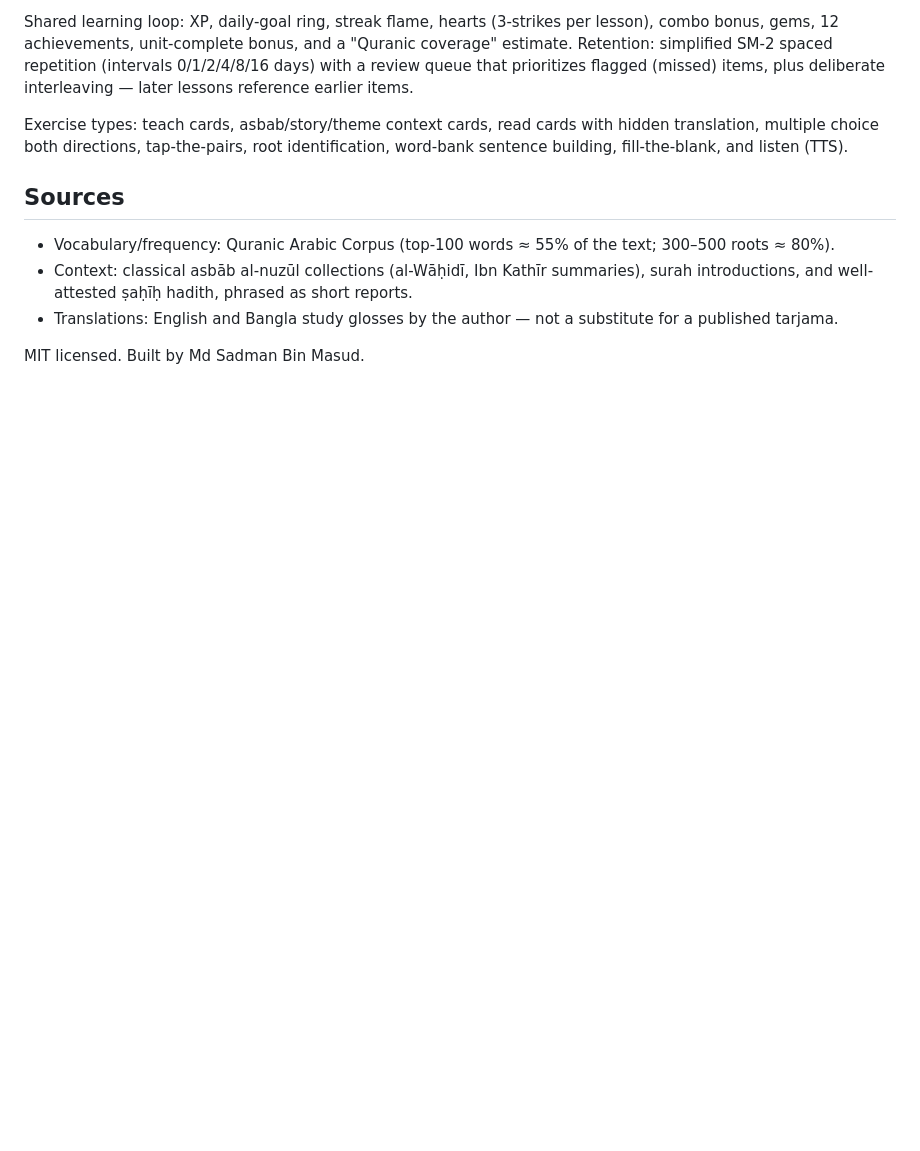
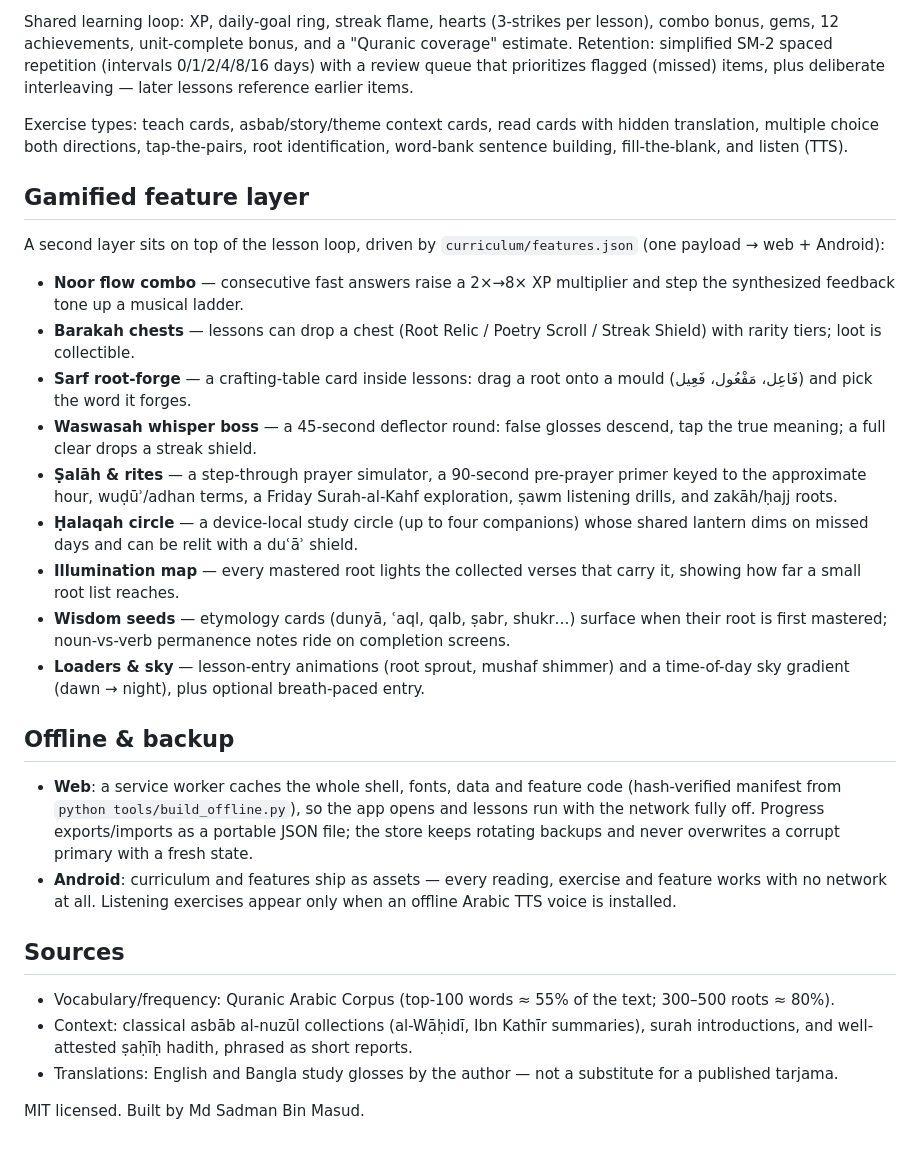
Before and after one commit to MdSadman2004/bayan-quranic-arabic, a Markdown page: README.md, the part around the change printed below. Drawn GitHub-style; blank space fills up the shorter version.

```diff
--- a/README.md
+++ b/README.md
@@ -71,6 +75,43 @@ Exercise types: teach cards, asbab/story/theme context cards, read cards with
 hidden translation, multiple choice both directions, tap-the-pairs, root
 identification, word-bank sentence building, fill-the-blank, and listen (TTS).
 
+## Gamified feature layer
+
+A second layer sits on top of the lesson loop, driven by `curriculum/features.json`
+(one payload → web + Android):
+
+- **Noor flow combo** — consecutive fast answers raise a 2×→8× XP multiplier and
+  step the synthesized feedback tone up a musical ladder.
+- **Barakah chests** — lessons can drop a chest (Root Relic / Poetry Scroll /
+  Streak Shield) with rarity tiers; loot is collectible.
+- **Sarf root-forge** — a crafting-table card inside lessons: drag a root onto a
+  mould (فَاعِل، مَفْعُول، فَعِيل) and pick the word it forges.
+- **Waswasah whisper boss** — a 45-second deflector round: false glosses descend,
+  tap the true meaning; a full clear drops a streak shield.
+- **Ṣalāh & rites** — a step-through prayer simulator, a 90-second pre-prayer
+  primer keyed to the approximate hour, wuḍūʾ/adhan terms, a Friday Surah-al-Kahf
+  exploration, ṣawm listening drills, and zakāh/ḥajj roots.
+- **Ḥalaqah circle** — a device-local study circle (up to four companions) whose
+  shared lantern dims on missed days and can be relit with a duʿāʾ shield.
+- **Illumination map** — every mastered root lights the collected verses that
+  carry it, showing how far a small root list reaches.
+- **Wisdom seeds** — etymology cards (dunyā, ʿaql, qalb, ṣabr, shukr…) surface
+  when their root is first mastered; noun-vs-verb permanence notes ride on
+  completion screens.
+- **Loaders & sky** — lesson-entry animations (root sprout, mushaf shimmer) and a
+  time-of-day sky gradient (dawn → night), plus optional breath-paced entry.
+
+## Offline & backup
+
+- **Web**: a service worker caches the whole shell, fonts, data and feature code
+  (hash-verified manifest from `python tools/build_offline.py`), so the app opens
+  and lessons run with the network fully off. Progress exports/imports as a
+  portable JSON file; the store keeps rotating backups and never overwrites a
+  corrupt primary with a fresh state.
+- **Android**: curriculum and features ship as assets — every reading, exercise
+  and feature works with no network at all. Listening exercises appear only when
+  an offline Arabic TTS voice is installed.
+
 ## Sources
 
 - Vocabulary/frequency: Quranic Arabic Corpus (top-100 words ≈ 55% of the text;
```
Also changed, not shown: other parts of README.md (+7 -3 lines), docs/release-notes-v0.2.0.md (added, +67 -0 lines), docs/screens/web-boss-result.png (added), docs/screens/web-boss.png (added), docs/screens/web-circle.png (added), docs/screens/web-complete-seed.png (added), docs/screens/web-rites.png (added).
